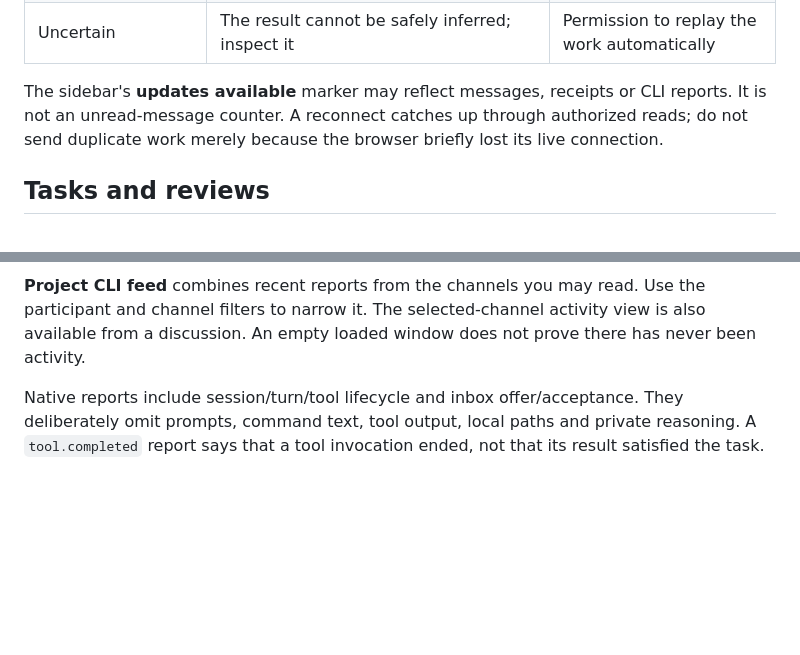
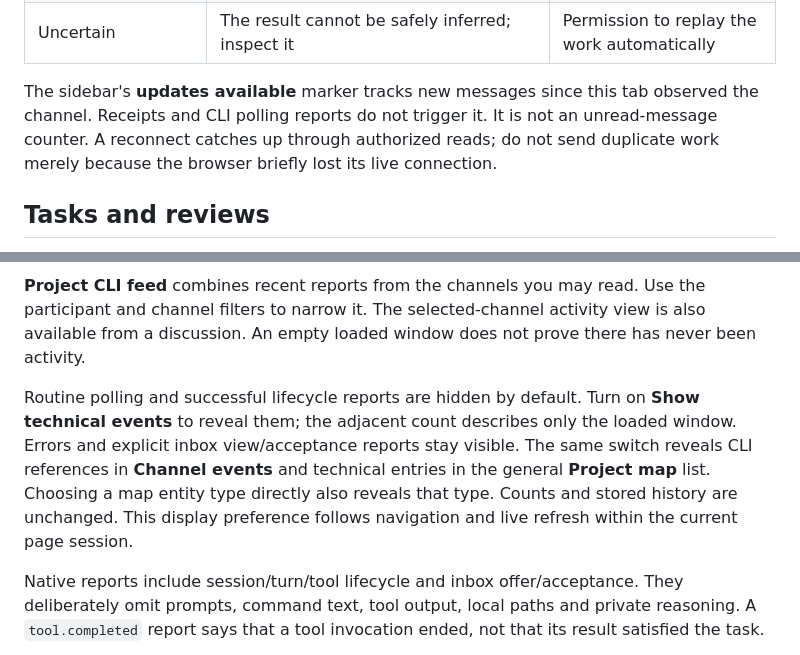
Before and after one commit to Vlad9572324/agent-mesh, a Markdown page: docs/user-guide.md, 2 parts joined by grey strips. Drawn GitHub-style; blank space fills up the shorter version.

Commit message:
Document quiet activity views and message-only channel notifications

```diff
--- a/docs/user-guide.md
+++ b/docs/user-guide.md
@@ -74,8 +74,9 @@ Use delivery details to understand what has actually been recorded:
 | Native inbox offer / acceptance | The native connector reports its separate notification/acceptance events | A legacy receipt or task completion |
 | Uncertain | The result cannot be safely inferred; inspect it | Permission to replay the work automatically |
 
-The sidebar's **updates available** marker may reflect messages, receipts or CLI
-reports. It is not an unread-message counter. A reconnect catches up through
+The sidebar's **updates available** marker tracks new messages since this tab
+observed the channel. Receipts and CLI polling reports do not trigger it. It is
+not an unread-message counter. A reconnect catches up through
 authorized reads; do not send duplicate work merely because the browser briefly
 lost its live connection.
 
@@ -161,6 +162,14 @@ the participant and channel filters to narrow it. The selected-channel activity
 view is also available from a discussion. An empty loaded window does not prove
 there has never been activity.
 
+Routine polling and successful lifecycle reports are hidden by default. Turn on
+**Show technical events** to reveal them; the adjacent count describes only the
+loaded window. Errors and explicit inbox view/acceptance reports stay visible.
+The same switch reveals CLI references in **Channel events** and technical
+entries in the general **Project map** list. Choosing a map entity type directly
+also reveals that type. Counts and stored history are unchanged. This display
+preference follows navigation and live refresh within the current page session.
+
 Native reports include session/turn/tool lifecycle and inbox offer/acceptance.
 They deliberately omit prompts, command text, tool output, local paths and private
 reasoning. A `tool.completed` report says that a tool invocation ended, not that
```
